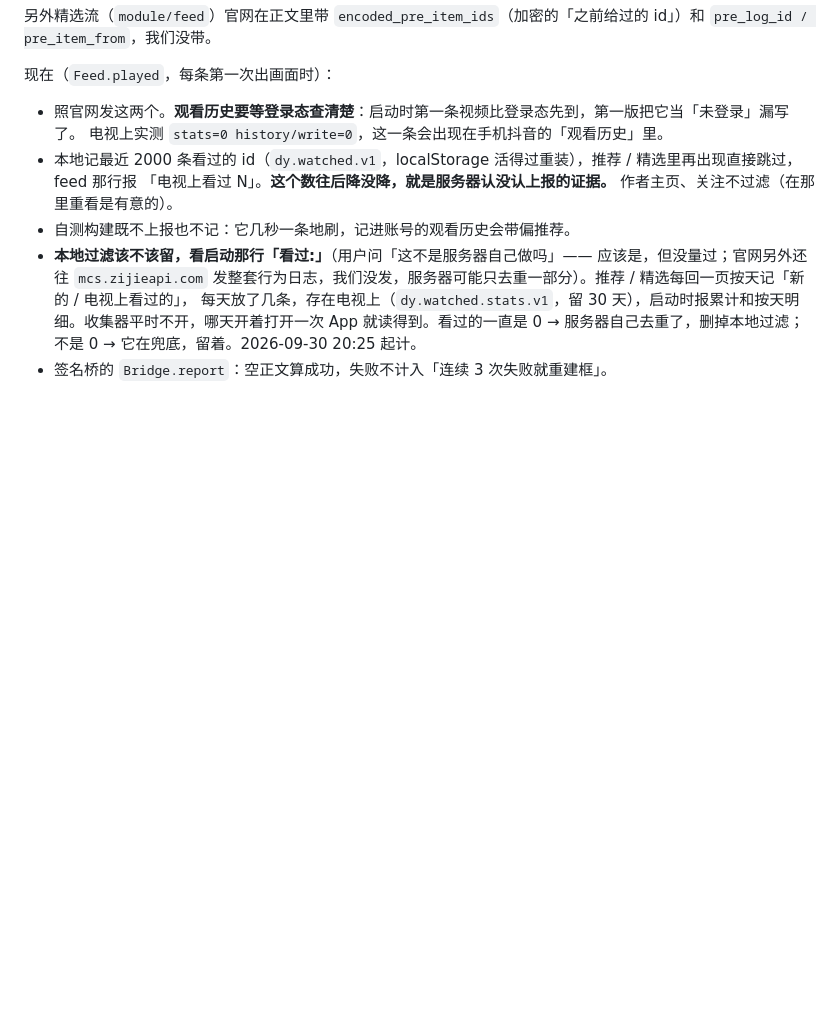
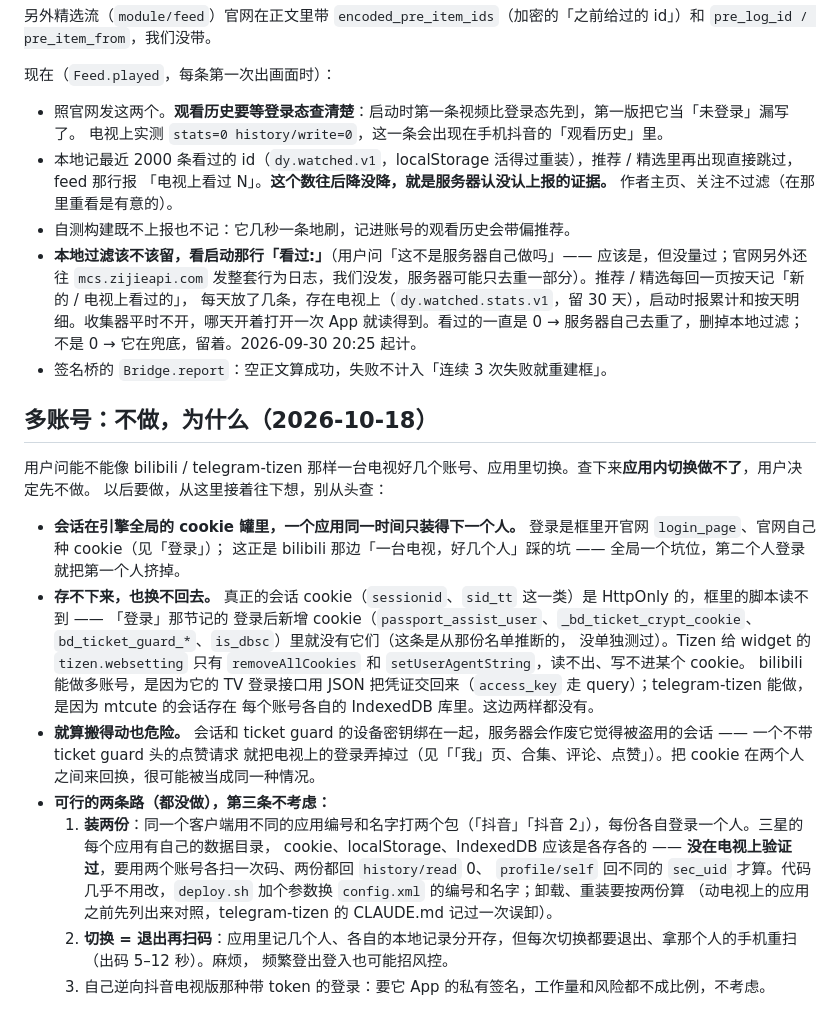
Before and after one commit to titlog/douyin-tizen, a Markdown page: CLAUDE.md, the part around the change. Rendered like a GitHub page; blank space fills up the shorter version.

Commit message:
CLAUDE.md：多账号为什么不做（会话在全局 cookie 里、HttpOnly，存不下来也换不回去），以及可行的两条路
Co-Authored-By: Claude Opus 5.5 <noreply@anthropic.com>
Claude-Session: https://claude.ai/code/session_01SSm6jujiXp2p8KRvnBjhcj

```diff
--- a/CLAUDE.md
+++ b/CLAUDE.md
@@ -611,3 +611,26 @@ Playwright 的 Chrome 关掉跨域检查，按 `STEPS` 派发按键、截图；`
   每天放了几条，存在电视上（`dy.watched.stats.v1`，留 30 天），启动时报累计和按天明细。收集器平时不开，哪天开着打开一次
   App 就读得到。看过的一直是 0 → 服务器自己去重了，删掉本地过滤；不是 0 → 它在兜底，留着。2026-09-30 20:25 起计。
 - 签名桥的 `Bridge.report`：空正文算成功，失败不计入「连续 3 次失败就重建框」。
+
+## 多账号：不做，为什么（2026-10-18）
+
+用户问能不能像 bilibili / telegram-tizen 那样一台电视好几个账号、应用里切换。查下来**应用内切换做不了**，用户决定先不做。
+以后要做，从这里接着往下想，别从头查：
+
+- **会话在引擎全局的 cookie 罐里，一个应用同一时间只装得下一个人。** 登录是框里开官网 `login_page`、官网自己种 cookie（见「登录」）；
+  这正是 bilibili 那边「一台电视，好几个人」踩的坑 —— 全局一个坑位，第二个人登录就把第一个人挤掉。
+- **存不下来，也换不回去。** 真正的会话 cookie（`sessionid`、`sid_tt` 这一类）是 HttpOnly 的，框里的脚本读不到 —— 「登录」那节记的
+  登录后新增 cookie（`passport_assist_user`、`_bd_ticket_crypt_cookie`、`bd_ticket_guard_*`、`is_dbsc`）里就没有它们（这条是从那份名单推断的，
+  没单独测过）。Tizen 给 widget 的 `tizen.websetting` 只有 `removeAllCookies` 和 `setUserAgentString`，读不出、写不进某个 cookie。
+  bilibili 能做多账号，是因为它的 TV 登录接口用 JSON 把凭证交回来（`access_key` 走 query）；telegram-tizen 能做，是因为 mtcute 的会话存在
+  每个账号各自的 IndexedDB 库里。这边两样都没有。
+- **就算搬得动也危险。** 会话和 ticket guard 的设备密钥绑在一起，服务器会作废它觉得被盗用的会话 —— 一个不带 ticket guard 头的点赞请求
+  就把电视上的登录弄掉过（见「「我」页、合集、评论、点赞」）。把 cookie 在两个人之间来回换，很可能被当成同一种情况。
+- **可行的两条路（都没做），第三条不考虑：**
+  1. **装两份**：同一个客户端用不同的应用编号和名字打两个包（「抖音」「抖音 2」），每份各自登录一个人。三星的每个应用有自己的数据目录，
+     cookie、localStorage、IndexedDB 应该是各存各的 —— **没在电视上验证过**，要用两个账号各扫一次码、两份都回 `history/read` 0、
+     `profile/self` 回不同的 `sec_uid` 才算。代码几乎不用改，`deploy.sh` 加个参数换 `config.xml` 的编号和名字；卸载、重装要按两份算
+     （动电视上的应用之前先列出来对照，telegram-tizen 的 CLAUDE.md 记过一次误卸）。
+  2. **切换 = 退出再扫码**：应用里记几个人、各自的本地记录分开存，但每次切换都要退出、拿那个人的手机重扫（出码 5–12 秒）。麻烦，
+     频繁登出登入也可能招风控。
+  3. 自己逆向抖音电视版那种带 token 的登录：要它 App 的私有签名，工作量和风险都不成比例，不考虑。
```
